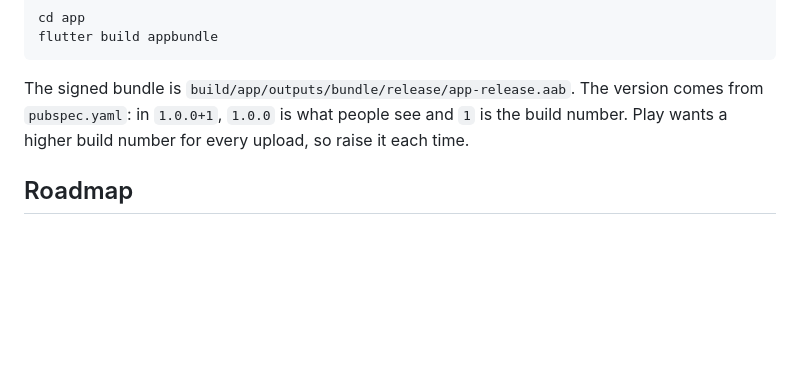
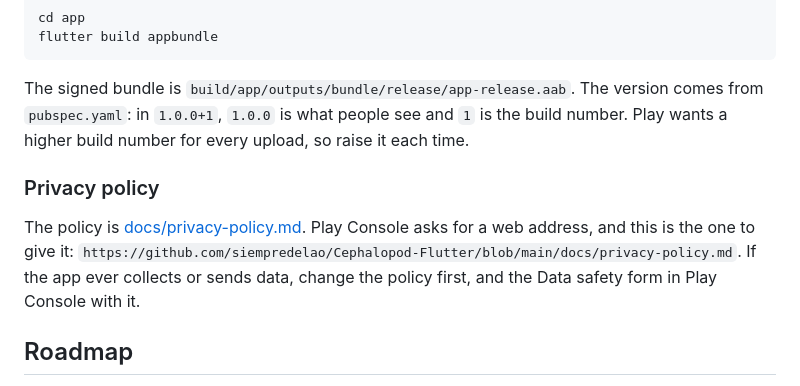
Before and after one commit to siempredelao/Cephalopod-Flutter, a Markdown page: README.md, the part around the change. Drawn GitHub-style; blank space fills up the shorter version.

```diff
--- a/README.md
+++ b/README.md
@@ -191,6 +191,14 @@ version comes from `pubspec.yaml`: in `1.0.0+1`, `1.0.0` is what people see
 and `1` is the build number. Play wants a higher build number for every
 upload, so raise it each time.
 
+### Privacy policy
+
+The policy is [docs/privacy-policy.md](docs/privacy-policy.md). Play Console asks for
+a web address, and this is the one to give it:
+`https://github.com/siempredelao/Cephalopod-Flutter/blob/main/docs/privacy-policy.md`.
+If the app ever collects or sends data, change the policy first, and the Data
+safety form in Play Console with it.
+
 ## Roadmap
 
 - [x] **M0 · Foundations**: workspace, lints, CI, ADRs, app shell
```
Also changed, not shown: docs/privacy-policy.md (added, +73 -0 lines).
